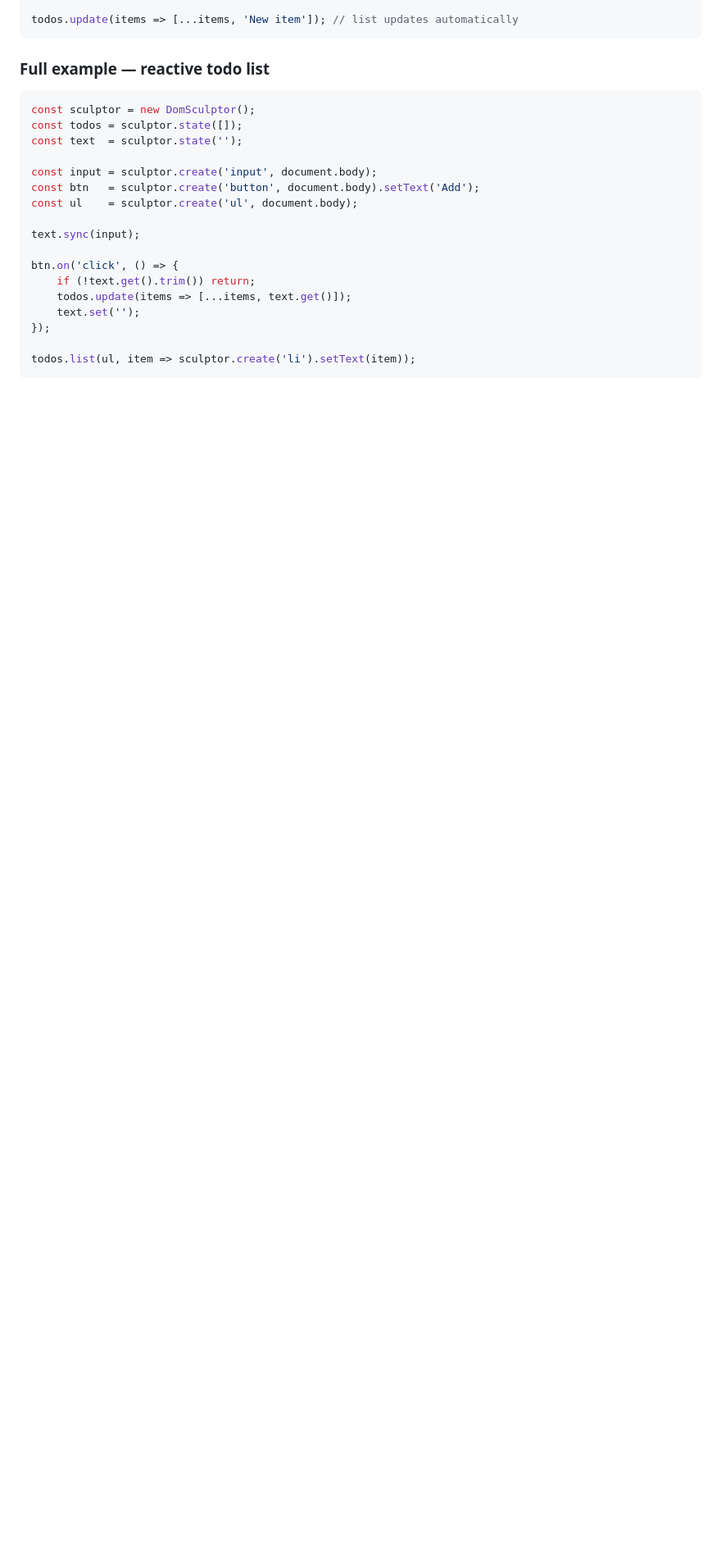
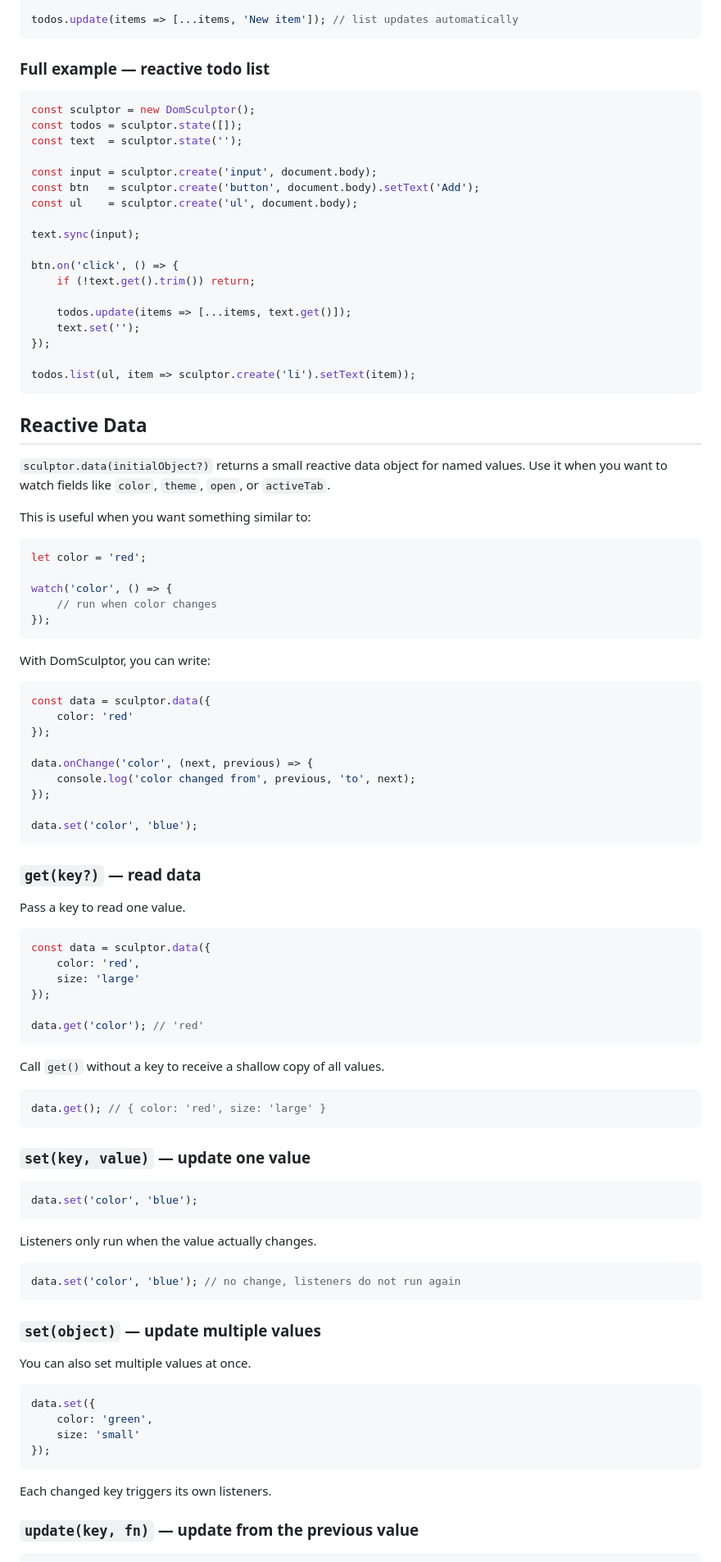
Before and after one commit to 0trebor0/DOMSculptor, a Markdown page: README.md, the part around one of its changes. Shown at 82% size. GitHub-like rendering; blank space fills up the shorter version.

````diff
--- a/README.md
+++ b/README.md
@@ -194,8 +205,85 @@ text.sync(input);
 
 btn.on('click', () => {
     if (!text.get().trim()) return;
+
     todos.update(items => [...items, text.get()]);
     text.set('');
 });
 
 todos.list(ul, item => sculptor.create('li').setText(item));
+```
+
+## Reactive Data
+
+`sculptor.data(initialObject?)` returns a small reactive data object for named values. Use it when you want to watch fields like `color`, `theme`, `open`, or `activeTab`.
+
+This is useful when you want something similar to:
+
+```js
+let color = 'red';
+
+watch('color', () => {
+    // run when color changes
+});
+```
+
+With DomSculptor, you can write:
+
+```js
+const data = sculptor.data({
+    color: 'red'
+});
+
+data.onChange('color', (next, previous) => {
+    console.log('color changed from', previous, 'to', next);
+});
+
+data.set('color', 'blue');
+```
+
+### `get(key?)` — read data
+
+Pass a key to read one value.
+
+```js
+const data = sculptor.data({
+    color: 'red',
+    size: 'large'
+});
+
+data.get('color'); // 'red'
+```
+
+Call `get()` without a key to receive a shallow copy of all values.
+
+```js
+data.get(); // { color: 'red', size: 'large' }
+```
+
+### `set(key, value)` — update one value
+
+```js
+data.set('color', 'blue');
+```
+
+Listeners only run when the value actually changes.
+
+```js
+data.set('color', 'blue'); // no change, listeners do not run again
+```
+
+### `set(object)` — update multiple values
+
+You can also set multiple values at once.
+
+```js
+data.set({
+    color: 'green',
+    size: 'small'
+});
+```
+
+Each changed key triggers its own listeners.
+
+### `update(key, fn)` — update from the previous value
+
````
Also changed, not shown: other parts of README.md (+117 -17 lines).
